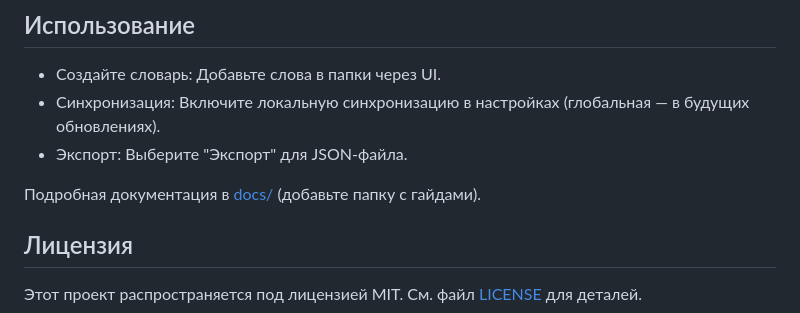
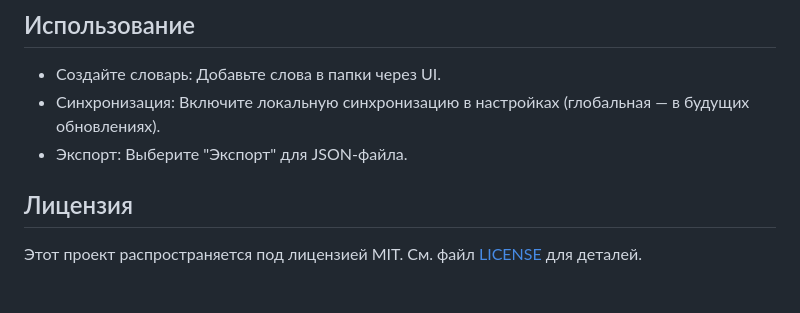
Before and after one commit to K4DJee/isky_flutter, a Markdown page: README.md, the part around the change. GitHub-like rendering; blank space fills up the shorter version.

```diff
--- a/README.md
+++ b/README.md
@@ -31,8 +31,6 @@ Isky — это кроссплатформенное приложение-сло
 - Синхронизация: Включите локальную синхронизацию в настройках (глобальная — в будущих обновлениях).
 - Экспорт: Выберите "Экспорт" для JSON-файла.
 
-Подробная документация в [docs/](docs/) (добавьте папку с гайдами).
-
 ## Лицензия
 Этот проект распространяется под лицензией MIT. См. файл [LICENSE](LICENSE) для деталей.
 
```
